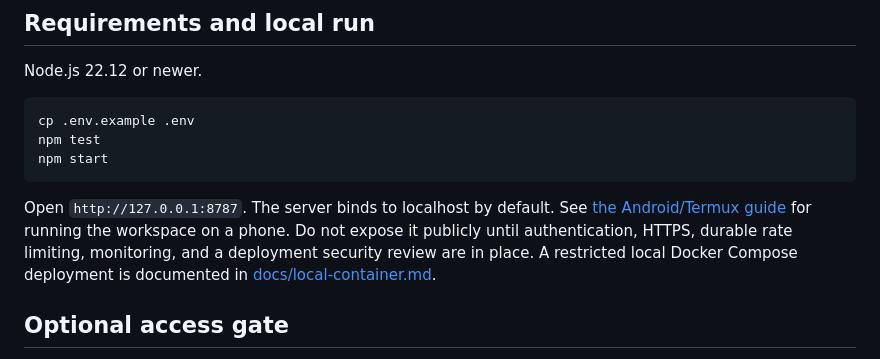
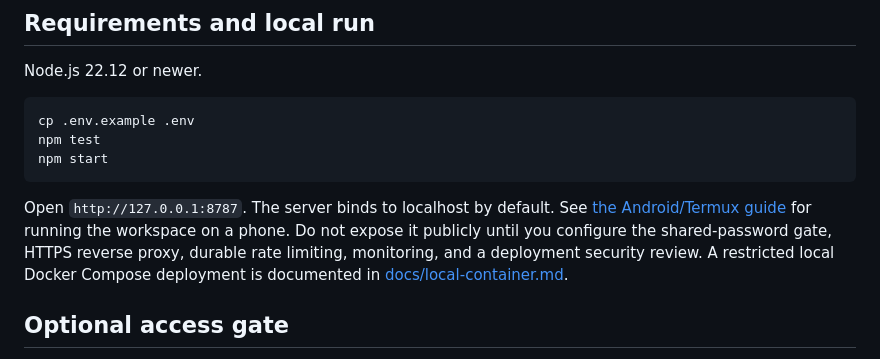
Before and after one commit to galaxyuniversity900-oss/EVERYTHING-, a Markdown page: README.md, the part around the change. GitHub-like rendering.

Commit message:
docs(security): clarify public deployment prerequisites

````diff
--- a/README.md
+++ b/README.md
@@ -49,7 +49,7 @@ npm test
 npm start
 ```
 
-Open `http://127.0.0.1:8787`. The server binds to localhost by default. See [the Android/Termux guide](docs/termux-android.md) for running the workspace on a phone. Do not expose it publicly until authentication, HTTPS, durable rate limiting, monitoring, and a deployment security review are in place. A restricted local Docker Compose deployment is documented in [docs/local-container.md](docs/local-container.md).
+Open `http://127.0.0.1:8787`. The server binds to localhost by default. See [the Android/Termux guide](docs/termux-android.md) for running the workspace on a phone. Do not expose it publicly until you configure the shared-password gate, HTTPS reverse proxy, durable rate limiting, monitoring, and a deployment security review. A restricted local Docker Compose deployment is documented in [docs/local-container.md](docs/local-container.md).
 
 ## Optional access gate
 
````
